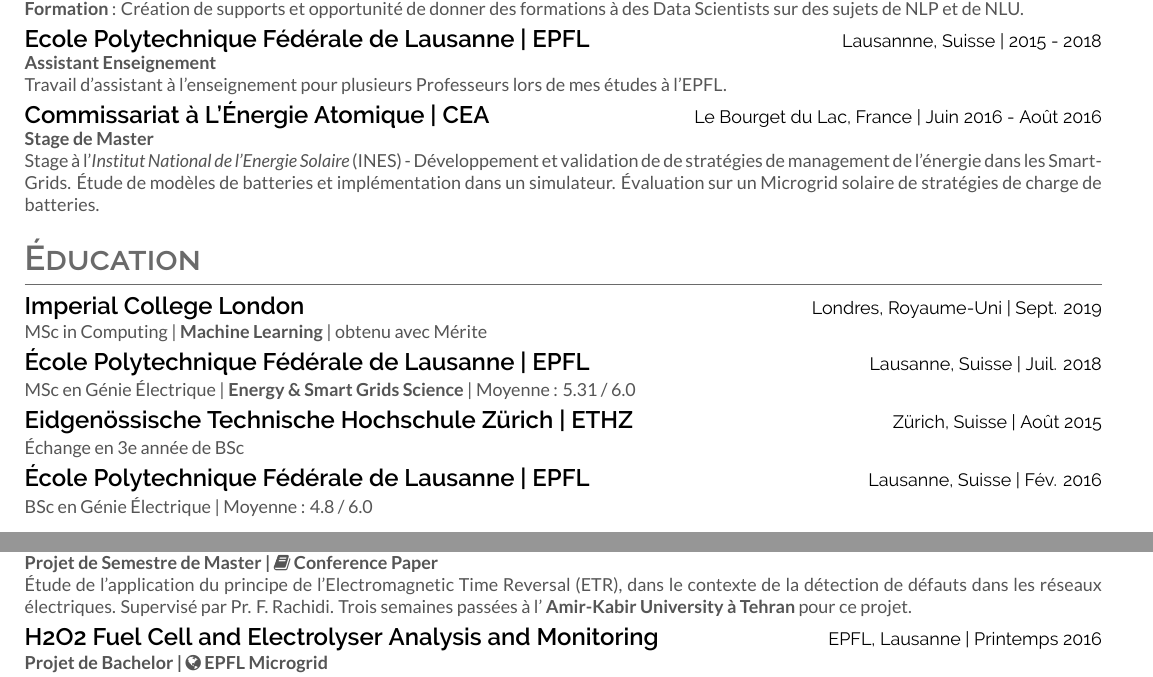
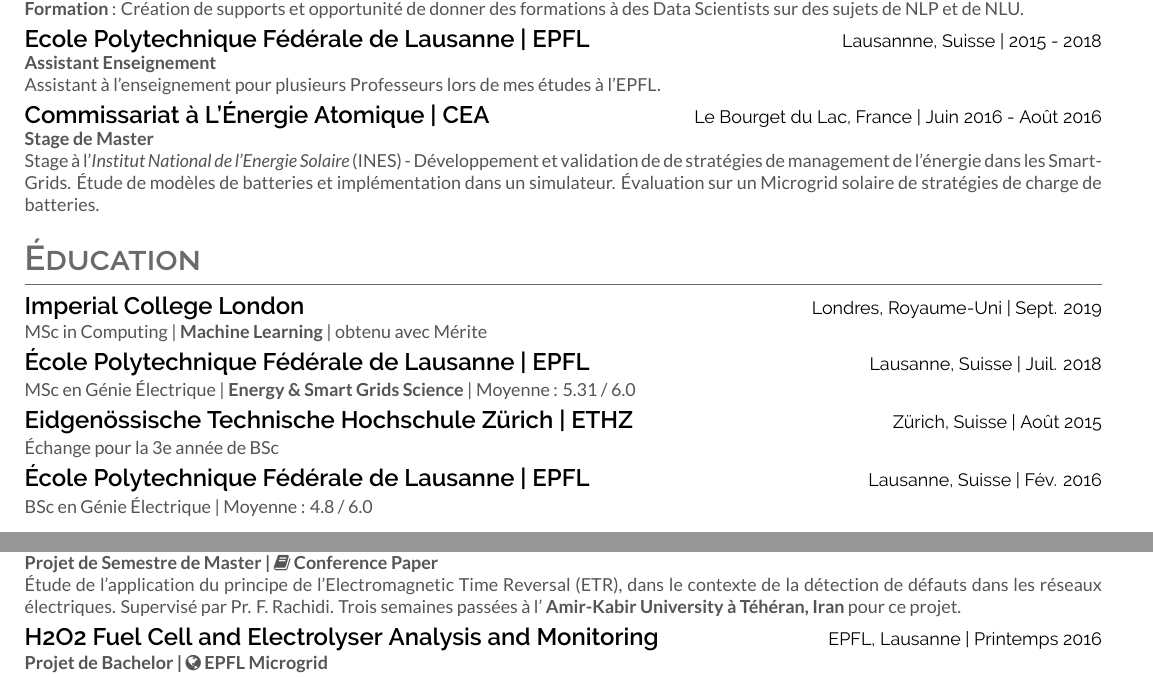
Before and after one commit to adrianlwn/CV_Adrian_FR_2020, a LaTeX document (main.tex): two parts of pages 1 and 2 of 2, joined at a grey line, cut so that both start at the same text. Compiled offline with XeLaTeX.

Commit message:
Updates from Overleaf

```diff
--- a/main.tex
+++ b/main.tex
@@ -128,7 +128,7 @@
 %Electrotechnics I | Pr. Oliver Martin | Autumn 2015 \& 2016 \\
 %Microcontrollers | Pr. Alexandre Schmidt | Spring 2015
 %}
-\longdescript{Travail d'assistant à l'enseignement pour plusieurs Professeurs lors de mes études à l'EPFL.}
+\longdescript{Assistant à l'enseignement pour plusieurs Professeurs lors de mes études à l'EPFL.}
 \sectionsep
 \subsection{Commissariat à L’Énergie Atomique | CEA}
 \location{Le Bourget du Lac, France | Juin 2016 - Août 2016}
@@ -155,7 +155,7 @@
 
 \subsection{Eidgenössische Technische Hochschule Zürich | ETHZ }
 \location{Zürich, Suisse | Août 2015}
-\longdescript{Échange en 3e année de BSc}
+\longdescript{Échange pour la 3e année de BSc}
 \sectionsep
 
 \subsection{École Polytechnique Fédérale de Lausanne | EPFL}
@@ -242,7 +242,7 @@
 \subsection{ETR applied to Fault Detection in Power Networks}
 \location{EPFL, Lausanne | Printemps 2017}
 \descript{Projet de Semestre de Master | \href{https://infoscience.epfl.ch/record/256592?ln=en}{\faBook{} Conference Paper}}
-\longdescript{Étude de l'application du principe de l'Electromagnetic Time Reversal (ETR), dans le contexte de la détection de défauts dans les réseaux électriques.  Supervisé par Pr. F. Rachidi.  Trois semaines passées à  l' \textbf{Amir-Kabir University à Tehran} pour ce projet. }
+\longdescript{Étude de l'application du principe de l'Electromagnetic Time Reversal (ETR), dans le contexte de la détection de défauts dans les réseaux électriques.  Supervisé par Pr. F. Rachidi.  Trois semaines passées à  l' \textbf{Amir-Kabir University à Téhéran, Iran} pour ce projet. }
 \sectionsep
 
 \subsection{H2O2 Fuel Cell and Electrolyser Analysis and Monitoring}
```
